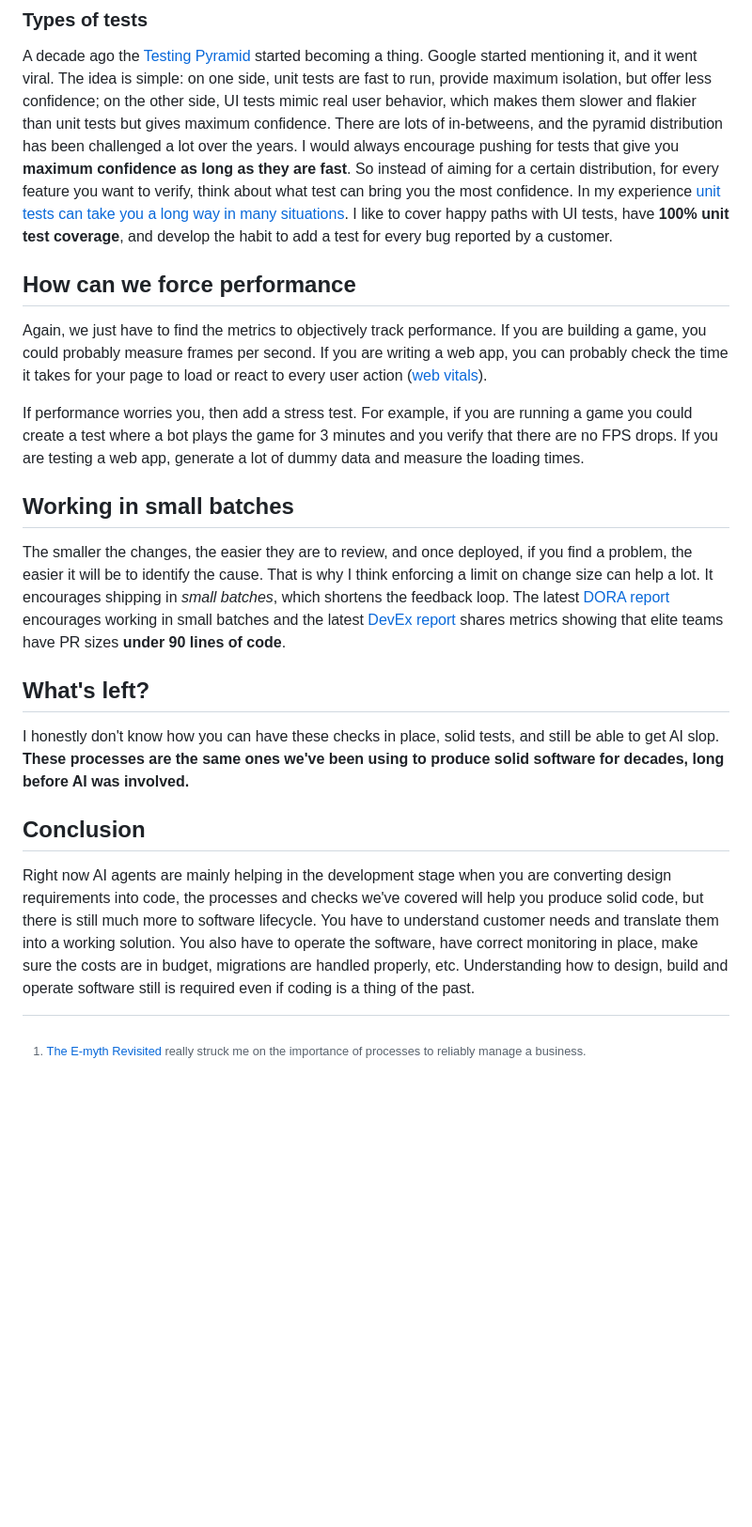
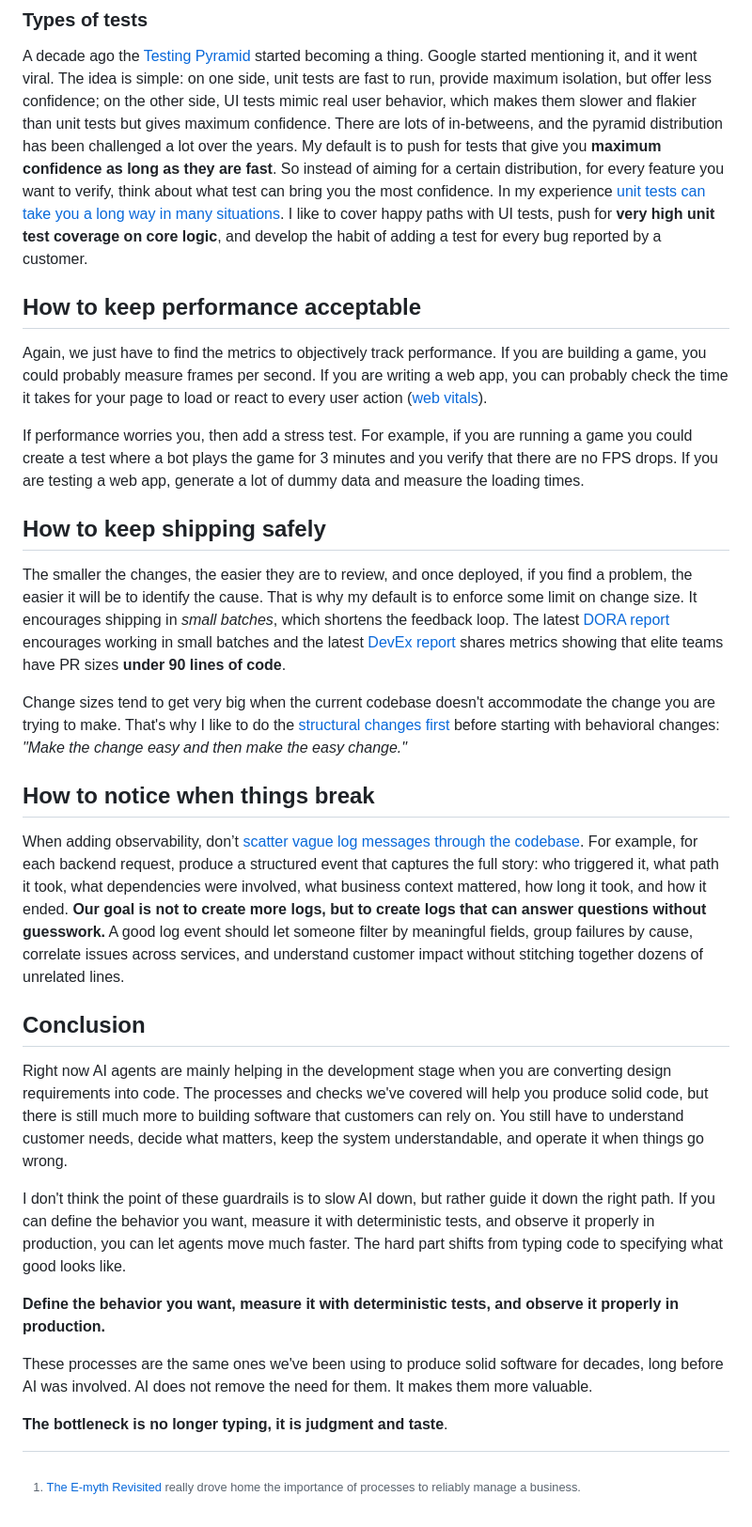
Before and after one commit to eliOcs/eliOcs.github.io, a Markdown page: blog/ai-slop-proof/index.md, the part around one of its changes. Shown at 94% size. Drawn GitHub-style; blank space fills up the shorter version.

```diff
--- a/blog/ai-slop-proof/index.md
+++ b/blog/ai-slop-proof/index.md
@@ -168,15 +200,16 @@ idea is simple: on one side, unit tests are fast to run, provide maximum
 isolation, but offer less confidence; on the other side, UI tests mimic real
 user behavior, which makes them slower and flakier than unit tests but gives
 maximum confidence. There are lots of in-betweens, and the pyramid distribution
-has been challenged a lot over the years. I would always encourage pushing for
-tests that give you **maximum confidence as long as they are fast**. So instead
-of aiming for a certain distribution, for every feature you want to verify,
-think about what test can bring you the most confidence. In my experience
+has been challenged a lot over the years. My default is to push for tests that
+give you **maximum confidence as long as they are fast**. So instead of aiming
+for a certain distribution, for every feature you want to verify, think about
+what test can bring you the most confidence. In my experience
 [unit tests can take you a long way in many situations](/blog/writing-good-unit-tests/).
-I like to cover happy paths with UI tests, have **100% unit test coverage**, and
-develop the habit to add a test for every bug reported by a customer.
+I like to cover happy paths with UI tests, push for **very high unit test
+coverage on core logic**, and develop the habit of adding a test for every bug
+reported by a customer.
 
-## How can we force performance
+## How to keep performance acceptable
 
 Again, we just have to find the metrics to objectively track performance. If you
 are building a game, you could probably measure frames per second. If you are
@@ -189,11 +222,11 @@ running a game you could create a test where a bot plays the game for 3 minutes
 and you verify that there are no FPS drops. If you are testing a web app,
 generate a lot of dummy data and measure the loading times.
 
-## Working in small batches
+## How to keep shipping safely
 
 The smaller the changes, the easier they are to review, and once deployed, if
-you find a problem, the easier it will be to identify the cause. That is why I
-think enforcing a limit on change size can help a lot. It encourages shipping in
+you find a problem, the easier it will be to identify the cause. That is why my
+default is to enforce some limit on change size. It encourages shipping in
 _small batches_, which shortens the feedback loop. The latest
 [DORA report](https://dora.dev/research/2025/dora-report/) encourages working in
 small batches and the latest
@@ -201,24 +234,49 @@ small batches and the latest
 shares metrics showing that elite teams have PR sizes **under 90 lines of
 code**.
 
-## What's left?
+Change sizes tend to get very big when the current codebase doesn't accommodate
+the change you are trying to make. That's why I like to do the
+[structural changes first](https://www.oreilly.com/library/view/tidy-first/9781098151232/)
+before starting with behavioral changes: _"Make the change easy and then make
+the easy change."_
 
-I honestly don't know how you can have these checks in place, solid tests, and
-still be able to get AI slop. **These processes are the same ones we've been
-using to produce solid software for decades, long before AI was involved.**
+## How to notice when things break
+
+When adding observability, don’t
+[scatter vague log messages through the codebase](https://loggingsucks.com/).
+For example, for each backend request, produce a structured event that captures
+the full story: who triggered it, what path it took, what dependencies were
+involved, what business context mattered, how long it took, and how it ended.
+**Our goal is not to create more logs, but to create logs that can answer
+questions without guesswork.** A good log event should let someone filter by
+meaningful fields, group failures by cause, correlate issues across services,
+and understand customer impact without stitching together dozens of unrelated
+lines.
 
 ## Conclusion
 
 Right now AI agents are mainly helping in the development stage when you are
-converting design requirements into code, the processes and checks we've covered
-will help you produce solid code, but there is still much more to software
-lifecycle. You have to understand customer needs and translate them into a
-working solution. You also have to operate the software, have correct monitoring
-in place, make sure the costs are in budget, migrations are handled properly,
-etc. Understanding how to design, build and operate software still is required
-even if coding is a thing of the past.
+converting design requirements into code. The processes and checks we've covered
+will help you produce solid code, but there is still much more to building
+software that customers can rely on. You still have to understand customer
+needs, decide what matters, keep the system understandable, and operate it when
+things go wrong.
+
+I don't think the point of these guardrails is to slow AI down, but rather guide
+it down the right path. If you can define the behavior you want, measure it with
+deterministic tests, and observe it properly in production, you can let agents
+move much faster. The hard part shifts from typing code to specifying what good
+looks like.
+
+**Define the behavior you want, measure it with deterministic tests, and observe
+it properly in production.**
+
+These processes are the same ones we've been using to produce solid software for
+decades, long before AI was involved. AI does not remove the need for them. It
+makes them more valuable.
+
+**The bottleneck is no longer typing, it is judgment and taste**.
 
 [^1]:
     [The E-myth Revisited](https://michaelegerbercompanies.com/product/the-e-myth-revisited/)
-    really struck me on the importance of processes to reliably manage a
-    business.
+    really drove home the importance of processes to reliably manage a business.
```
Also changed, not shown: other parts of blog/ai-slop-proof/index.md (+76 -44 lines).
